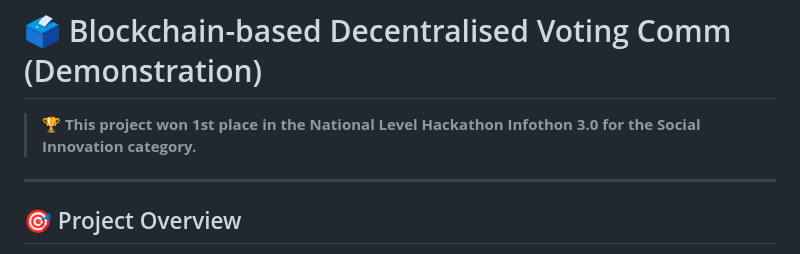
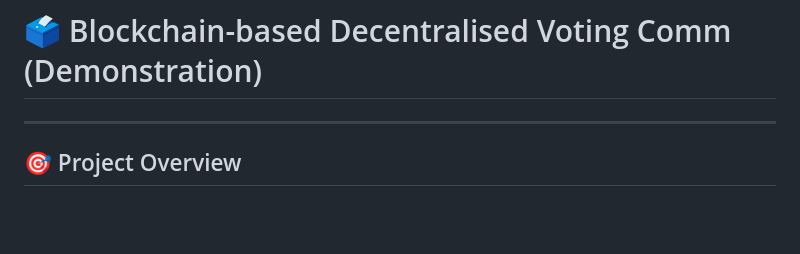
Before and after one commit to itzshoaibmalik/HackIndia-Spark-4---Code-Titans, a Markdown page: README.md, the part around the change. Drawn GitHub-style; blank space fills up the shorter version.

```diff
--- a/README.md
+++ b/README.md
@@ -1,8 +1,6 @@
 # HackIndia-Spark-4---Code-Titans
 
 # 🗳️ Blockchain-based Decentralised Voting Comm (Demonstration)
-
-> **🏆 This project won 1st place in the National Level Hackathon Infothon 3.0 for the Social Innovation category.**
 
 ---
 
```
